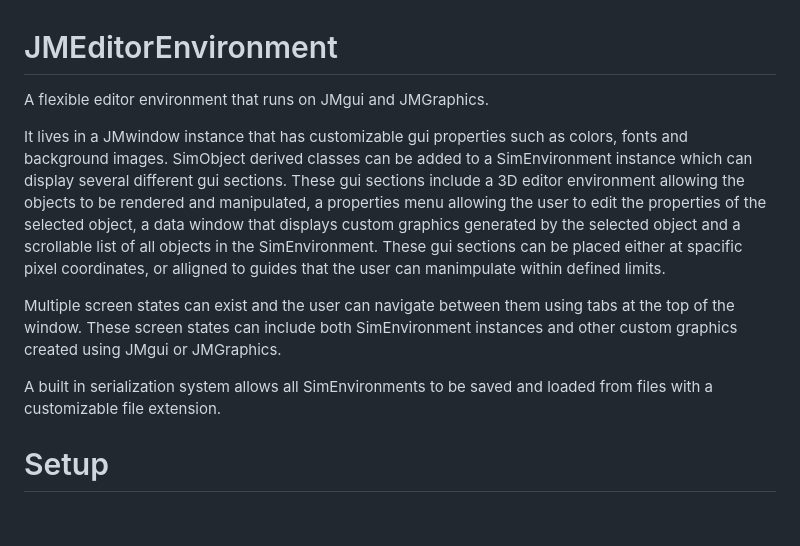
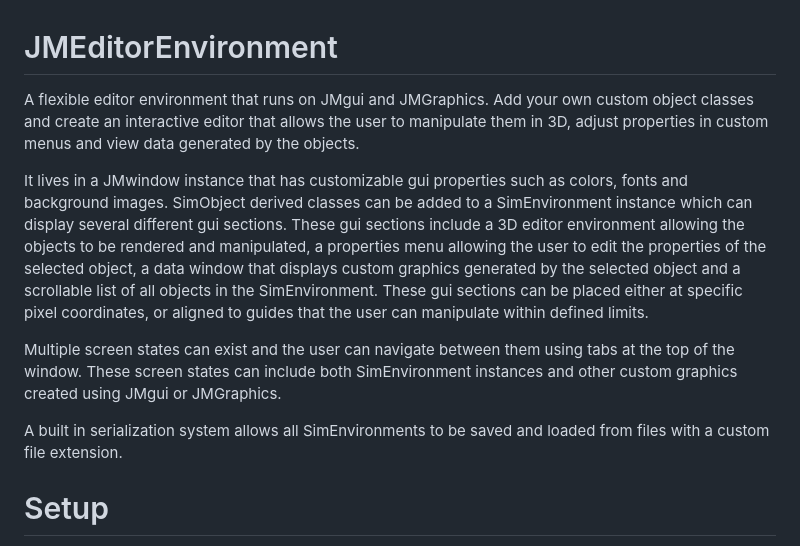
Before and after one commit to Jasper99m/JMEditorEnvironment, a Markdown page: README.md, the part around the change. Drawn GitHub-style; blank space fills up the shorter version.

```diff
--- a/README.md
+++ b/README.md
@@ -1,5 +1,6 @@
 # JMEditorEnvironment
-A flexible editor environment that runs on JMgui and JMGraphics.
+A flexible editor environment that runs on JMgui and JMGraphics.  Add your own custom object classes and create an interactive editor
+that allows the user to manipulate them in 3D, adjust properties in custom menus and view data generated by the objects.
 
 It lives in a JMwindow instance that has customizable gui properties such as colors, fonts and background images.
 SimObject derived classes can be added to a SimEnvironment instance which can display several different gui sections.
@@ -7,12 +8,12 @@ These gui sections include a 3D editor environment allowing the objects to be re
 a properties menu allowing the user to edit the properties of the selected object,
 a data window that displays custom graphics generated by the selected object and a scrollable
 list of all objects in the SimEnvironment.
-These gui sections can be placed either at spacific pixel coordinates, or alligned to guides that the user can manimpulate within defined limits.
+These gui sections can be placed either at specific pixel coordinates, or aligned to guides that the user can manipulate within defined limits.
 
 Multiple screen states can exist and the user can navigate between them using tabs at the top of the window. These screen states can include both SimEnvironment instances
 and other custom graphics created using JMgui or JMGraphics.
 
-A built in serialization system allows all SimEnvironments to be saved and loaded from files with a customizable file extension.
+A built in serialization system allows all SimEnvironments to be saved and loaded from files with a custom file extension.
 
 
 # Setup
```
